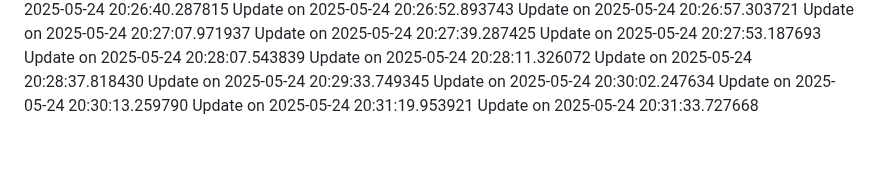
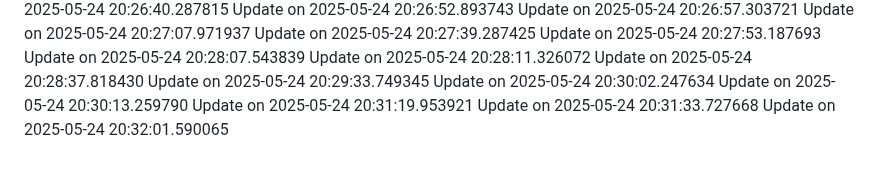
Before and after one commit to nahmad0/nahmadpushes, a Markdown page: README.md, the part around the change. GitHub-like rendering.

```diff
--- a/README.md
+++ b/README.md
@@ -146,3 +146,4 @@ Update on 2025-05-24 20:30:02.247634
 Update on 2025-05-24 20:30:13.259790
 Update on 2025-05-24 20:31:19.953921
 Update on 2025-05-24 20:31:33.727668
+Update on 2025-05-24 20:32:01.590065
```
